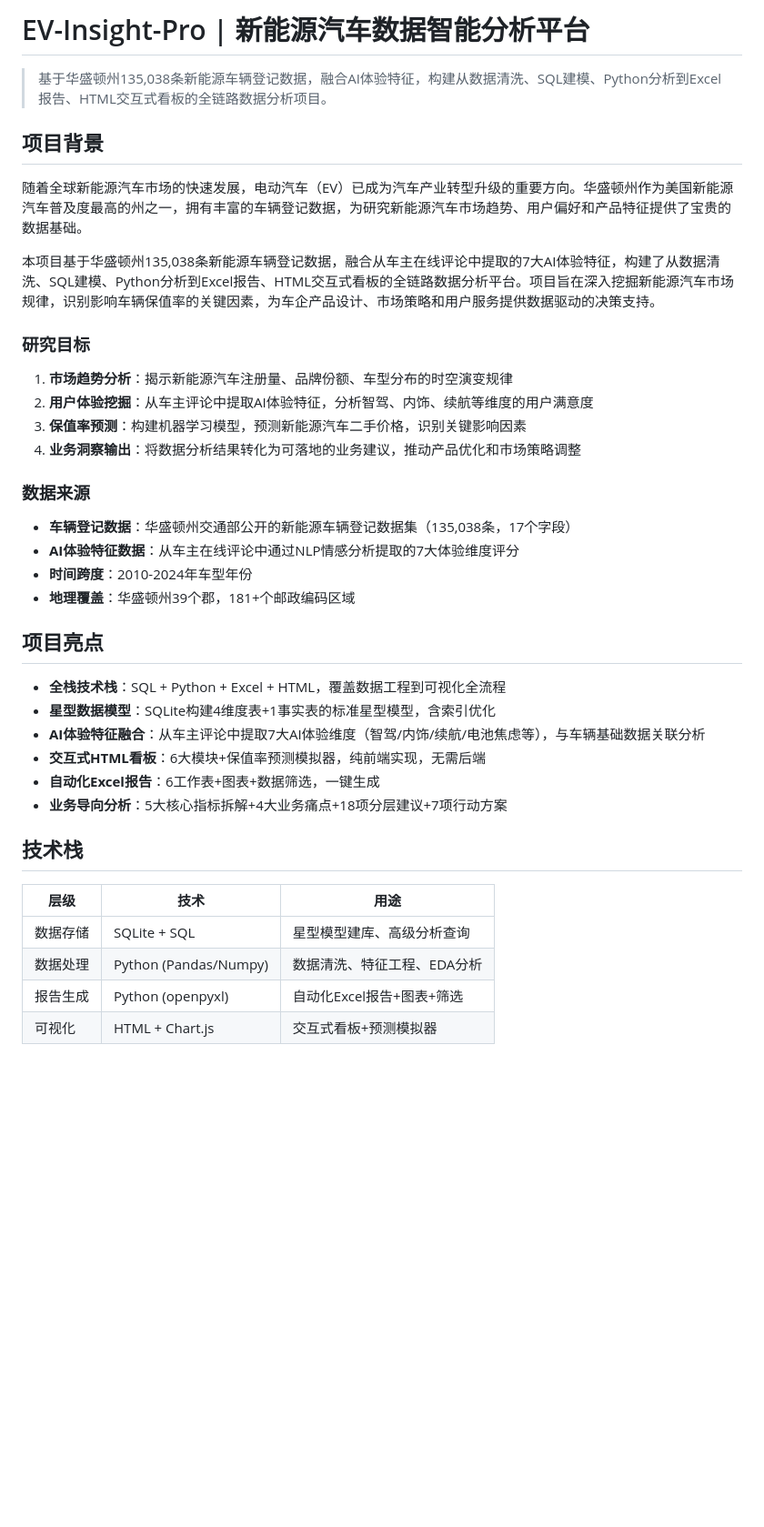
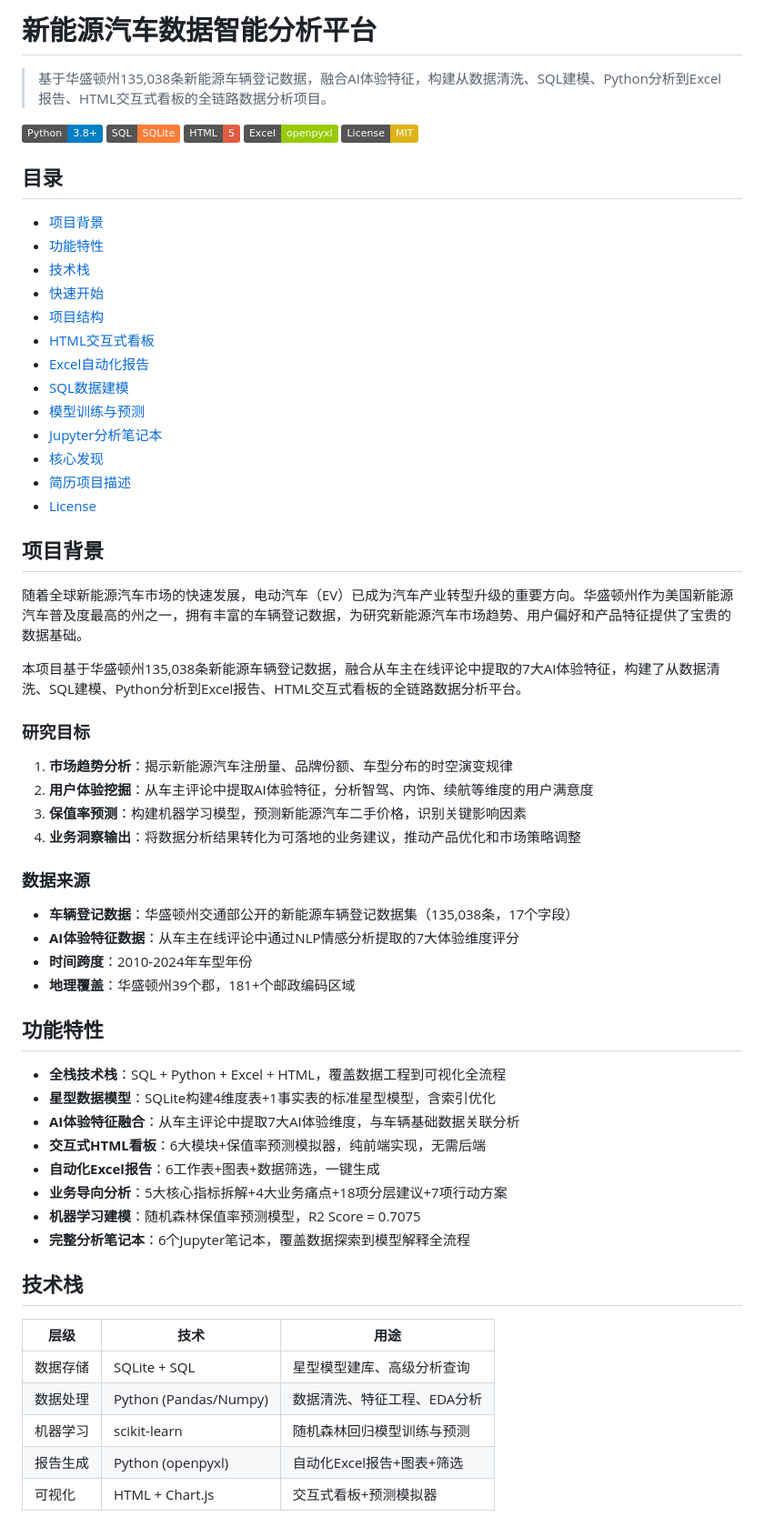
Before and after one commit to zch118/electric-vehicle-data-analysis-2024, a Markdown page: README.md, the part around one of its changes. Shown at 91% size. Drawn GitHub-style; badges without logos; blank space fills up the shorter version.

```diff
--- a/README.md
+++ b/README.md
@@ -1,34 +1,59 @@
-# EV-Insight-Pro | 新能源汽车数据智能分析平台
+# 新能源汽车数据智能分析平台
 
 > 基于华盛顿州135,038条新能源车辆登记数据，融合AI体验特征，构建从数据清洗、SQL建模、Python分析到Excel报告、HTML交互式看板的全链路数据分析项目。
 
+[![Python](https://img.shields.io/badge/Python-3.8+-blue.svg)](https://www.python.org/)
+[![SQL](https://img.shields.io/badge/SQL-SQLite-orange.svg)](https://www.sqlite.org/)
+[![HTML](https://img.shields.io/badge/HTML-5-red.svg)](https://developer.mozilla.org/en-US/docs/Web/HTML)
+[![Excel](https://img.shields.io/badge/Excel-openpyxl-green.svg)](https://openpyxl.readthedocs.io/)
+[![License](https://img.shields.io/badge/License-MIT-yellow.svg)](LICENSE)
+
+## 目录
+
+- [项目背景](#项目背景)
+- [功能特性](#功能特性)
+- [技术栈](#技术栈)
+- [快速开始](#快速开始)
+- [项目结构](#项目结构)
+- [HTML交互式看板](#html交互式看板)
+- [Excel自动化报告](#excel自动化报告)
+- [SQL数据建模](#sql数据建模)
+- [模型训练与预测](#模型训练与预测)
+- [Jupyter分析笔记本](#jupyter分析笔记本)
+- [核心发现](#核心发现)
+- [简历项目描述](#简历项目描述)
+- [License](#license)
 
 ## 项目背景
 
 随着全球新能源汽车市场的快速发展，电动汽车（EV）已成为汽车产业转型升级的重要方向。华盛顿州作为美国新能源汽车普及度最高的州之一，拥有丰富的车辆登记数据，为研究新能源汽车市场趋势、用户偏好和产品特征提供了宝贵的数据基础。
 
-本项目基于华盛顿州135,038条新能源车辆登记数据，融合从车主在线评论中提取的7大AI体验特征，构建了从数据清洗、SQL建模、Python分析到Excel报告、HTML交互式看板的全链路数据分析平台。项目旨在深入挖掘新能源汽车市场规律，识别影响车辆保值率的关键因素，为车企产品设计、市场策略和用户服务提供数据驱动的决策支持。
+本项目基于华盛顿州135,038条新能源车辆登记数据，融合从车主在线评论中提取的7大AI体验特征，构建了从数据清洗、SQL建模、Python分析到Excel报告、HTML交互式看板的全链路数据分析平台。
 
 ### 研究目标
+
 1. **市场趋势分析**：揭示新能源汽车注册量、品牌份额、车型分布的时空演变规律
 2. **用户体验挖掘**：从车主评论中提取AI体验特征，分析智驾、内饰、续航等维度的用户满意度
 3. **保值率预测**：构建机器学习模型，预测新能源汽车二手价格，识别关键影响因素
 4. **业务洞察输出**：将数据分析结果转化为可落地的业务建议，推动产品优化和市场策略调整
 
 ### 数据来源
+
 - **车辆登记数据**：华盛顿州交通部公开的新能源车辆登记数据集（135,038条，17个字段）
 - **AI体验特征数据**：从车主在线评论中通过NLP情感分析提取的7大体验维度评分
 - **时间跨度**：2010-2024年车型年份
 - **地理覆盖**：华盛顿州39个郡，181+个邮政编码区域
 
-## 项目亮点
+## 功能特性
 
 - **全栈技术栈**：SQL + Python + Excel + HTML，覆盖数据工程到可视化全流程
 - **星型数据模型**：SQLite构建4维度表+1事实表的标准星型模型，含索引优化
-- **AI体验特征融合**：从车主评论中提取7大AI体验维度（智驾/内饰/续航/电池焦虑等），与车辆基础数据关联分析
+- **AI体验特征融合**：从车主评论中提取7大AI体验维度，与车辆基础数据关联分析
 - **交互式HTML看板**：6大模块+保值率预测模拟器，纯前端实现，无需后端
 - **自动化Excel报告**：6工作表+图表+数据筛选，一键生成
 - **业务导向分析**：5大核心指标拆解+4大业务痛点+18项分层建议+7项行动方案
+- **机器学习建模**：随机森林保值率预测模型，R2 Score = 0.7075
+- **完整分析笔记本**：6个Jupyter笔记本，覆盖数据探索到模型解释全流程
 
 ## 技术栈
 
@@ -36,6 +61,7 @@
 |------|------|------|
 | 数据存储 | SQLite + SQL | 星型模型建库、高级分析查询 |
 | 数据处理 | Python (Pandas/Numpy) | 数据清洗、特征工程、EDA分析 |
+| 机器学习 | scikit-learn | 随机森林回归模型训练与预测 |
 | 报告生成 | Python (openpyxl) | 自动化Excel报告+图表+筛选 |
 | 可视化 | HTML + Chart.js | 交互式看板+预测模拟器 |
 
```
Also changed, not shown: other parts of README.md (+73 -125 lines).
